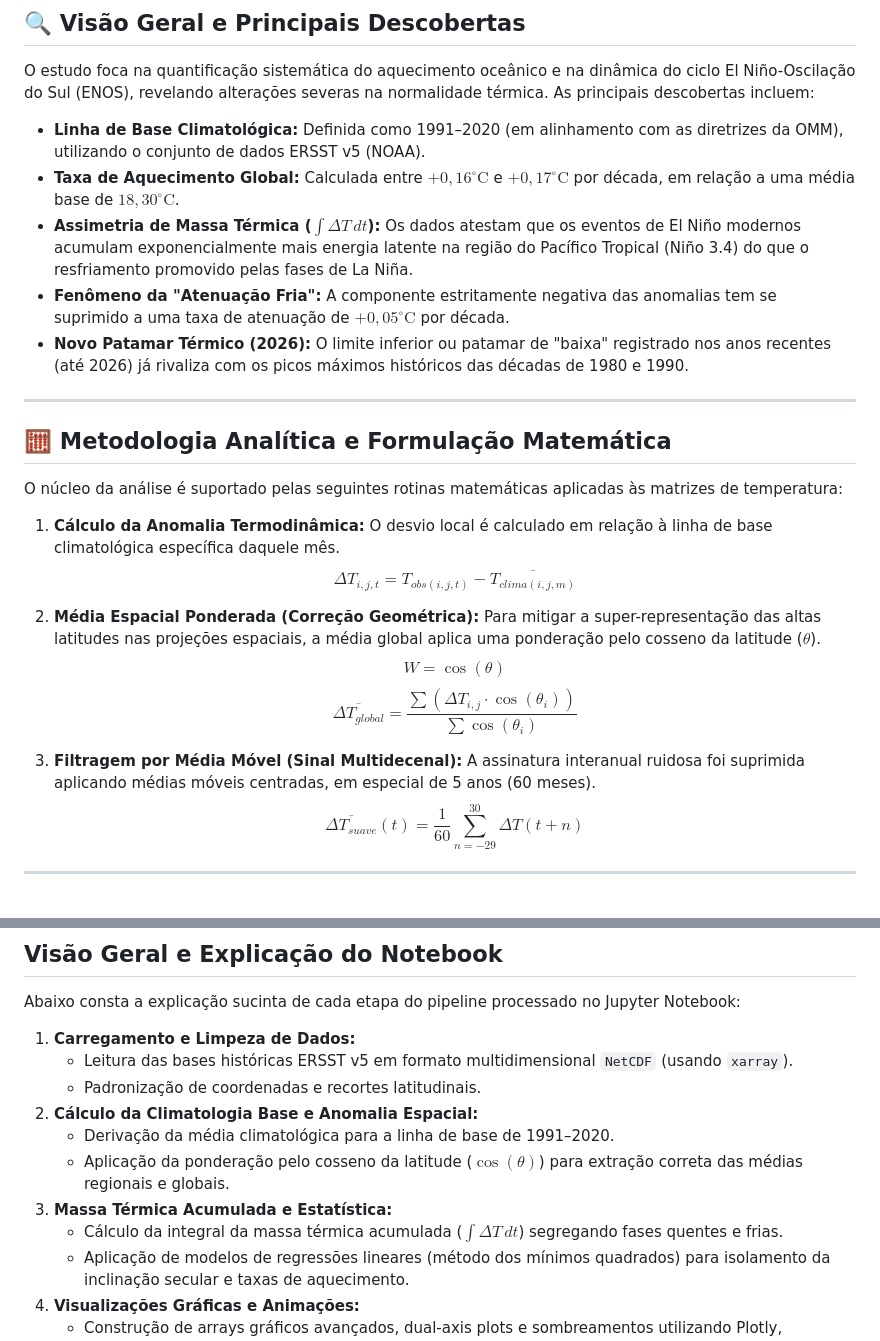
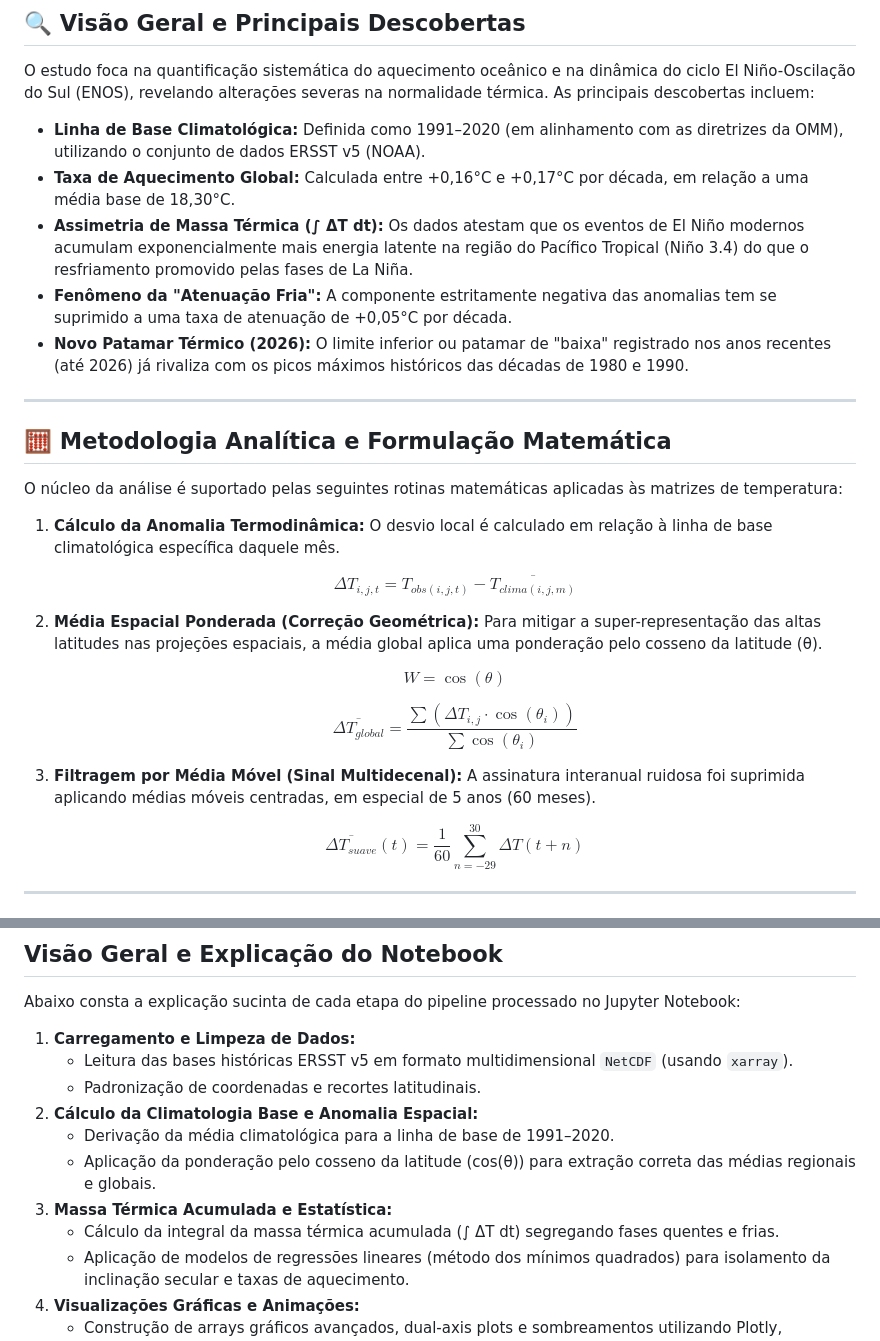
Before and after one commit to Caduleal/Analise_El_Nino, a Markdown page: README.md, 2 parts joined by grey strips. Drawn GitHub-style.

Commit message:
Atualização do README.md

```diff
--- a/README.md
+++ b/README.md
@@ -9,9 +9,9 @@ Este repositório contém a análise exploratória, tratamento estatístico e vi
 O estudo foca na quantificação sistemática do aquecimento oceânico e na dinâmica do ciclo El Niño-Oscilação do Sul (ENOS), revelando alterações severas na normalidade térmica. As principais descobertas incluem:
 
 - **Linha de Base Climatológica:** Definida como 1991–2020 (em alinhamento com as diretrizes da OMM), utilizando o conjunto de dados ERSST v5 (NOAA).
-- **Taxa de Aquecimento Global:** Calculada entre $+0,16^\circ\text{C}$ e $+0,17^\circ\text{C}$ por década, em relação a uma média base de $18,30^\circ\text{C}$.
-- **Assimetria de Massa Térmica ($\int \Delta T \, dt$):** Os dados atestam que os eventos de El Niño modernos acumulam exponencialmente mais energia latente na região do Pacífico Tropical (Niño 3.4) do que o resfriamento promovido pelas fases de La Niña.
-- **Fenômeno da "Atenuação Fria":** A componente estritamente negativa das anomalias tem se suprimido a uma taxa de atenuação de $+0,05^\circ\text{C}$ por década.
+- **Taxa de Aquecimento Global:** Calculada entre +0,16°C e +0,17°C por década, em relação a uma média base de 18,30°C.
+- **Assimetria de Massa Térmica (∫ ΔT dt):** Os dados atestam que os eventos de El Niño modernos acumulam exponencialmente mais energia latente na região do Pacífico Tropical (Niño 3.4) do que o resfriamento promovido pelas fases de La Niña.
+- **Fenômeno da "Atenuação Fria":** A componente estritamente negativa das anomalias tem se suprimido a uma taxa de atenuação de +0,05°C por década.
 - **Novo Patamar Térmico (2026):** O limite inferior ou patamar de "baixa" registrado nos anos recentes (até 2026) já rivaliza com os picos máximos históricos das décadas de 1980 e 1990.
 
 ---
@@ -22,15 +22,19 @@ O núcleo da análise é suportado pelas seguintes rotinas matemáticas aplicada
 
 1. **Cálculo da Anomalia Termodinâmica:**
    O desvio local é calculado em relação à linha de base climatológica específica daquele mês.
+
    $$\Delta T_{i,j,t} = T_{obs(i,j,t)} - \overline{T_{clima(i,j,m)}}$$
 
 2. **Média Espacial Ponderada (Correção Geométrica):**
-   Para mitigar a super-representação das altas latitudes nas projeções espaciais, a média global aplica uma ponderação pelo cosseno da latitude ($\theta$).
+   Para mitigar a super-representação das altas latitudes nas projeções espaciais, a média global aplica uma ponderação pelo cosseno da latitude (θ).
+
    $$W = \cos(\theta)$$
+
    $$\overline{\Delta T_{global}} = \frac{\sum (\Delta T_{i,j} \cdot \cos(\theta_i))}{\sum \cos(\theta_i)}$$
 
 3. **Filtragem por Média Móvel (Sinal Multidecenal):**
    A assinatura interanual ruidosa foi suprimida aplicando médias móveis centradas, em especial de 5 anos (60 meses).
+
    $$\overline{\Delta T_{suave}}(t) = \frac{1}{60} \sum_{n=-29}^{30} \Delta T(t+n)$$
 
 ---
@@ -87,9 +91,9 @@ Abaixo consta a explicação sucinta de cada etapa do pipeline processado no Jup
    * Padronização de coordenadas e recortes latitudinais.
 2. **Cálculo da Climatologia Base e Anomalia Espacial:**
    * Derivação da média climatológica para a linha de base de 1991–2020.
-   * Aplicação da ponderação pelo cosseno da latitude ($\cos(\theta)$) para extração correta das médias regionais e globais.
+   * Aplicação da ponderação pelo cosseno da latitude (cos(θ)) para extração correta das médias regionais e globais.
 3. **Massa Térmica Acumulada e Estatística:**
-   * Cálculo da integral da massa térmica acumulada ($\int \Delta T \, dt$) segregando fases quentes e frias.
+   * Cálculo da integral da massa térmica acumulada (∫ ΔT dt) segregando fases quentes e frias.
    * Aplicação de modelos de regressões lineares (método dos mínimos quadrados) para isolamento da inclinação secular e taxas de aquecimento.
 4. **Visualizações Gráficas e Animações:**
    * Construção de arrays gráficos avançados, dual-axis plots e sombreamentos utilizando Plotly, evidenciando assimetrias e tendências de atenuação.
```
